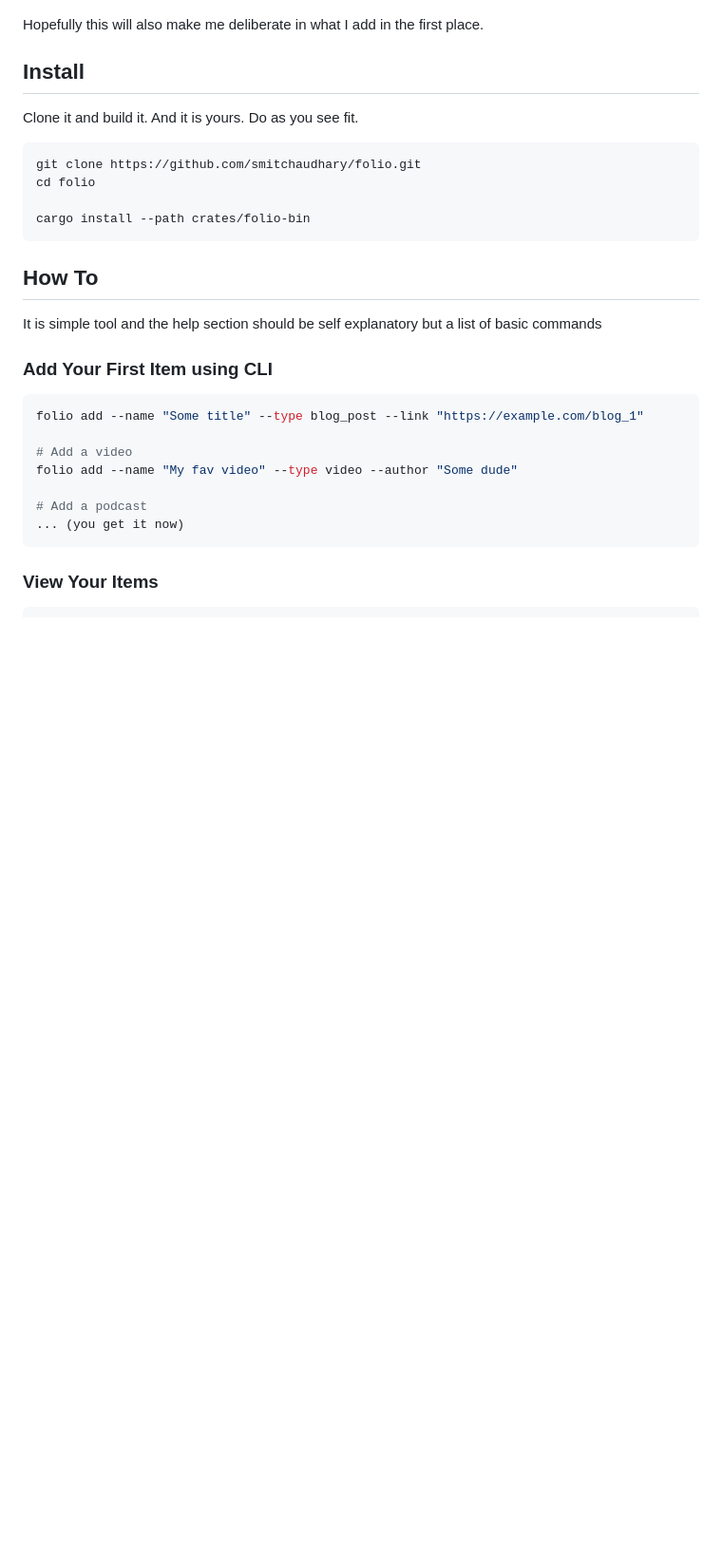
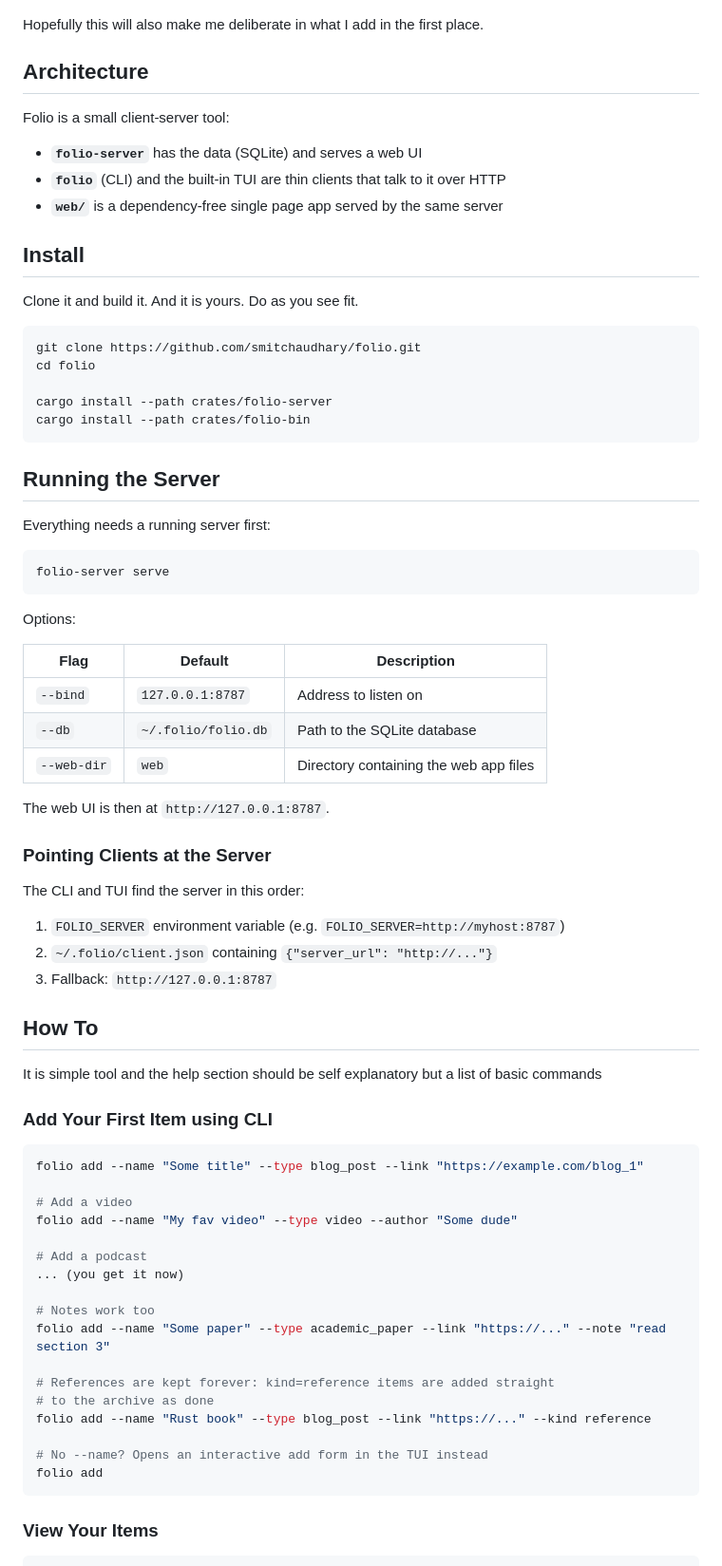
Before and after one commit to smitchaudhary/folio, a Markdown page: README.md, the part around one of its changes. Shown at 95% size. Drawn GitHub-style; blank space fills up the shorter version.

````diff
--- a/README.md
+++ b/README.md
@@ -14,6 +14,14 @@ So now, I made a small tool where I can only have a limited number of items in m
 
 Hopefully this will also make me deliberate in what I add in the first place.
 
+## Architecture
+
+Folio is a small client-server tool:
+
+- **`folio-server`** has the data (SQLite) and serves a web UI
+- **`folio`** (CLI) and the built-in TUI are thin clients that talk to it over HTTP
+- **`web/`** is a dependency-free single page app served by the same server
+
 ## Install
 
 Clone it and build it. And it is yours. Do as you see fit.
@@ -22,8 +30,35 @@ Clone it and build it. And it is yours. Do as you see fit.
 git clone https://github.com/smitchaudhary/folio.git
 cd folio
 
+cargo install --path crates/folio-server
 cargo install --path crates/folio-bin
 ```
+
+## Running the Server
+
+Everything needs a running server first:
+
+```bash
+folio-server serve
+```
+
+Options:
+
+| Flag | Default | Description |
+|------|---------|-------------|
+| `--bind` | `127.0.0.1:8787` | Address to listen on |
+| `--db` | `~/.folio/folio.db` | Path to the SQLite database |
+| `--web-dir` | `web` | Directory containing the web app files |
+
+The web UI is then at `http://127.0.0.1:8787`.
+
+### Pointing Clients at the Server
+
+The CLI and TUI find the server in this order:
+
+1. `FOLIO_SERVER` environment variable (e.g. `FOLIO_SERVER=http://myhost:8787`)
+2. `~/.folio/client.json` containing `{"server_url": "http://..."}`
+3. Fallback: `http://127.0.0.1:8787`
 
 ## How To
 
@@ -38,6 +73,16 @@ folio add --name "My fav video" --type video --author "Some dude"
 
 # Add a podcast
 ... (you get it now)
+
+# Notes work too
+folio add --name "Some paper" --type academic_paper --link "https://..." --note "read section 3"
+
+# References are kept forever: kind=reference items are added straight
+# to the archive as done
+folio add --name "Rust book" --type blog_post --link "https://..." --kind reference
+
+# No --name? Opens an interactive add form in the TUI instead
+folio add
 ```
 
 ### View Your Items
````
Also changed, not shown: other parts of README.md (+32 -25 lines).
